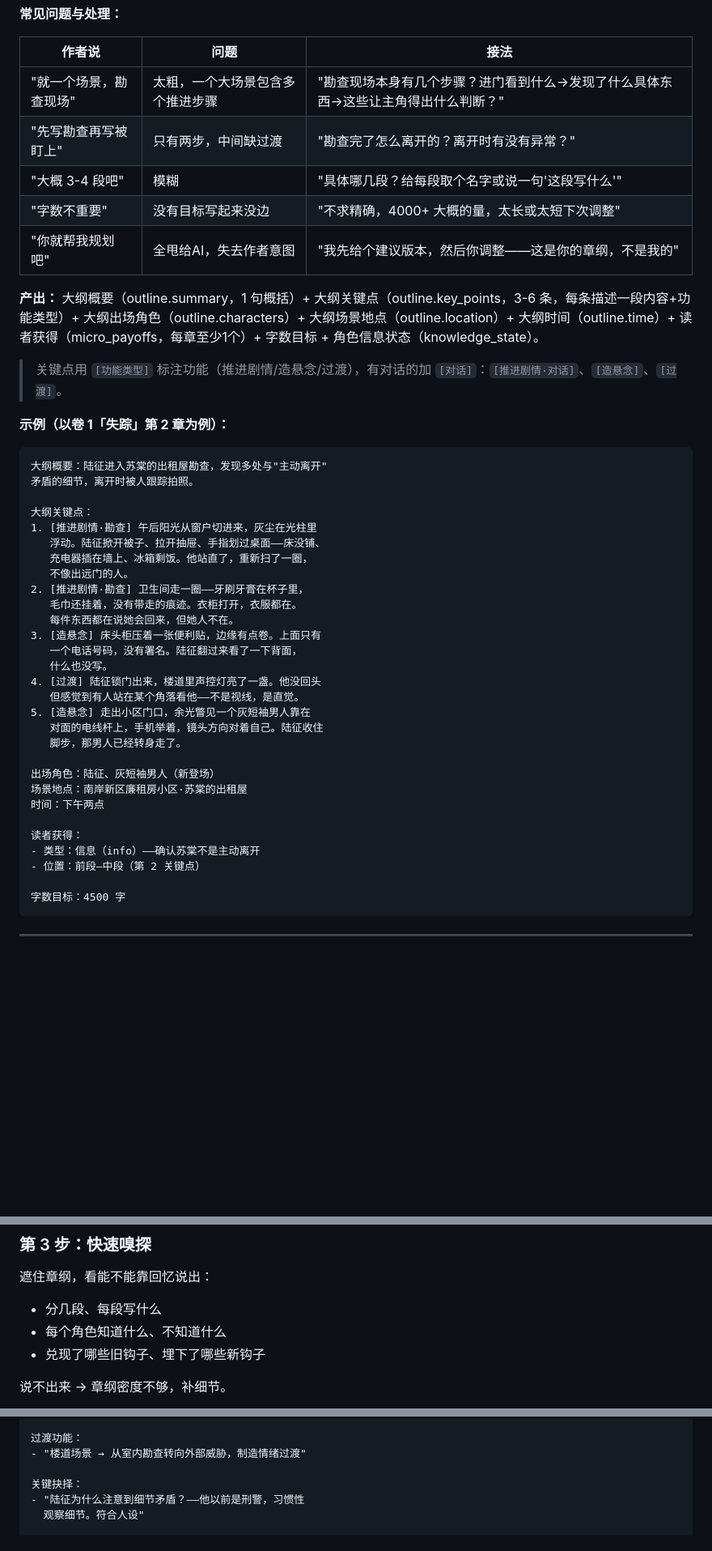
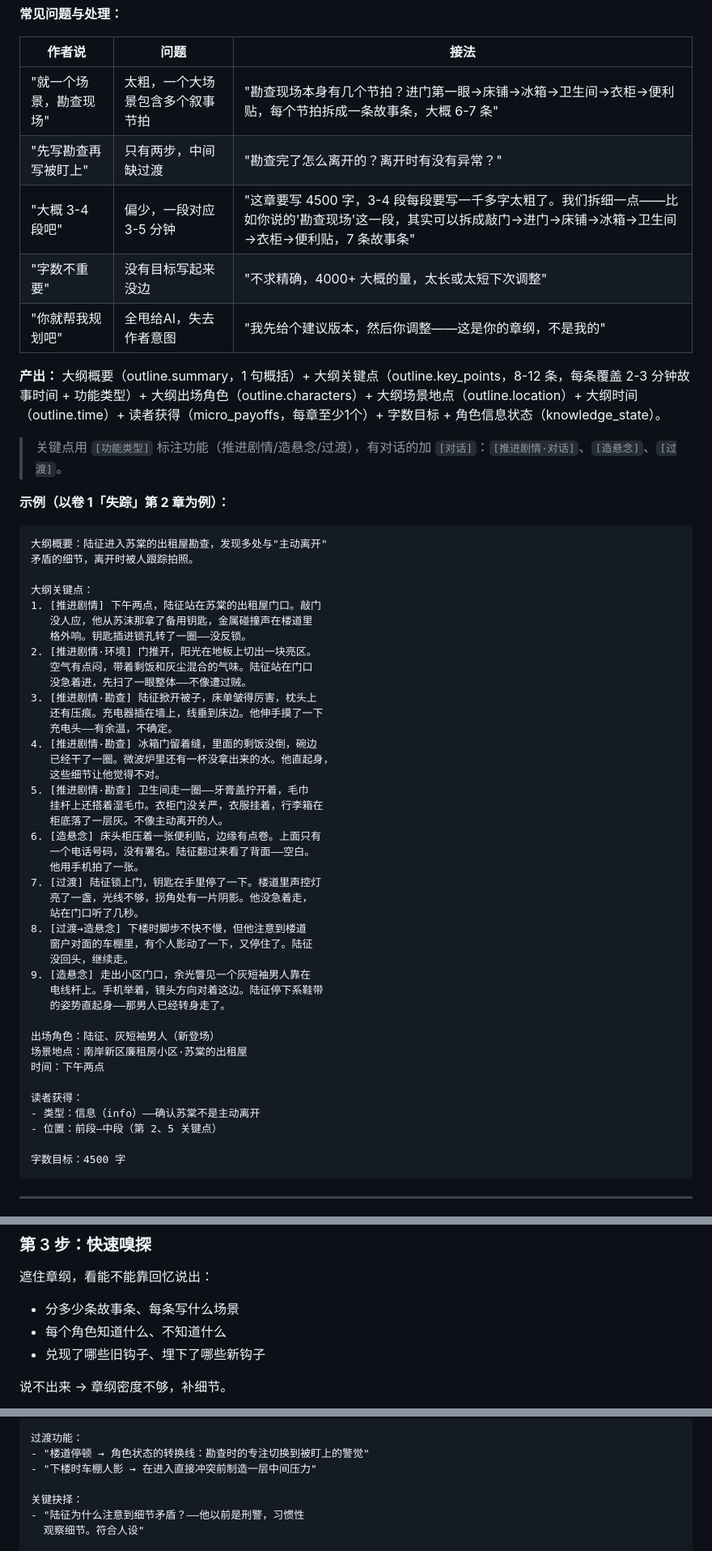
Before and after one commit to modoojunko/awesome-novel-skill, a Markdown page: references/chapter-setting-style.md, 3 parts joined by grey strips. Shown at 81% size. GitHub-like rendering; blank space fills up the shorter version.

````diff
--- a/references/chapter-setting-style.md
+++ b/references/chapter-setting-style.md
@@ -80,13 +102,13 @@
 
 | 作者说 | 问题 | 接法 |
 |--------|------|------|
-| "就一个场景，勘查现场" | 太粗，一个大场景包含多个推进步骤 | "勘查现场本身有几个步骤？进门看到什么→发现了什么具体东西→这些让主角得出什么判断？" |
+| "就一个场景，勘查现场" | 太粗，一个大场景包含多个叙事节拍 | "勘查现场本身有几个节拍？进门第一眼→床铺→冰箱→卫生间→衣柜→便利贴，每个节拍拆成一条故事条，大概 6-7 条" |
 | "先写勘查再写被盯上" | 只有两步，中间缺过渡 | "勘查完了怎么离开的？离开时有没有异常？" |
-| "大概 3-4 段吧" | 模糊 | "具体哪几段？给每段取个名字或说一句'这段写什么'" |
+| "大概 3-4 段吧" | 偏少，一段对应 3-5 分钟 | "这章要写 4500 字，3-4 段每段要写一千多字太粗了。我们拆细一点——比如你说的'勘查现场'这一段，其实可以拆成敲门→进门→床铺→冰箱→卫生间→衣柜→便利贴，7 条故事条" |
 | "字数不重要" | 没有目标写起来没边 | "不求精确，4000+ 大概的量，太长或太短下次调整" |
 | "你就帮我规划吧" | 全甩给AI，失去作者意图 | "我先给个建议版本，然后你调整——这是你的章纲，不是我的" |
 
-**产出：** 大纲概要（outline.summary，1 句概括）+ 大纲关键点（outline.key_points，3-6 条，每条描述一段内容+功能类型）+ 大纲出场角色（outline.characters）+ 大纲场景地点（outline.location）+ 大纲时间（outline.time）+ 读者获得（micro_payoffs，每章至少1个）+ 字数目标 + 角色信息状态（knowledge_state）。
+**产出：** 大纲概要（outline.summary，1 句概括）+ 大纲关键点（outline.key_points，8-12 条，每条覆盖 2-3 分钟故事时间 + 功能类型）+ 大纲出场角色（outline.characters）+ 大纲场景地点（outline.location）+ 大纲时间（outline.time）+ 读者获得（micro_payoffs，每章至少1个）+ 字数目标 + 角色信息状态（knowledge_state）。
 
 > 关键点用 `[功能类型]` 标注功能（推进剧情/造悬念/过渡），有对话的加 `[对话]`：`[推进剧情·对话]`、`[造悬念]`、`[过渡]`。
 
@@ -97,21 +119,33 @@
 矛盾的细节，离开时被人跟踪拍照。
 
 大纲关键点：
-1. [推进剧情·勘查] 午后阳光从窗户切进来，灰尘在光柱里
-   浮动。陆征掀开被子、拉开抽屉、手指划过桌面——床没铺、
-   充电器插在墙上、冰箱剩饭。他站直了，重新扫了一圈，
-   不像出远门的人。
-2. [推进剧情·勘查] 卫生间走一圈——牙刷牙膏在杯子里，
-   毛巾还挂着，没有带走的痕迹。衣柜打开，衣服都在。
-   每件东西都在说她会回来，但她人不在。
-3. [造悬念] 床头柜压着一张便利贴，边缘有点卷。上面只有
-   一个电话号码，没有署名。陆征翻过来看了一下背面，
-   什么也没写。
-4. [过渡] 陆征锁门出来，楼道里声控灯亮了一盏。他没回头
-   但感觉到有人站在某个角落看他——不是视线，是直觉。
-5. [造悬念] 走出小区门口，余光瞥见一个灰短袖男人靠在
-   对面的电线杆上，手机举着，镜头方向对着自己。陆征收住
-   脚步，那男人已经转身走了。
+1. [推进剧情] 下午两点，陆征站在苏棠的出租屋门口。敲门
+   没人应，他从苏沫那拿了备用钥匙，金属碰撞声在楼道里
+   格外响。钥匙插进锁孔转了一圈——没反锁。
+2. [推进剧情·环境] 门推开，阳光在地板上切出一块亮区。
+   空气有点闷，带着剩饭和灰尘混合的气味。陆征站在门口
+   没急着进，先扫了一眼整体——不像遭过贼。
+3. [推进剧情·勘查] 陆征掀开被子，床单皱得厉害，枕头上
+   还有压痕。充电器插在墙上，线垂到床边。他伸手摸了一下
+   充电头——有余温，不确定。
+4. [推进剧情·勘查] 冰箱门留着缝，里面的剩饭没倒，碗边
+   已经干了一圈。微波炉里还有一杯没拿出来的水。他直起身，
+   这些细节让他觉得不对。
+5. [推进剧情·勘查] 卫生间走一圈——牙膏盖拧开着，毛巾
+   挂杆上还搭着湿毛巾。衣柜门没关严，衣服挂着，行李箱在
+   柜底落了一层灰。不像主动离开的人。
+6. [造悬念] 床头柜压着一张便利贴，边缘有点卷。上面只有
+   一个电话号码，没有署名。陆征翻过来看了背面——空白。
+   他用手机拍了一张。
+7. [过渡] 陆征锁上门，钥匙在手里停了一下。楼道里声控灯
+   亮了一盏，光线不够，拐角处有一片阴影。他没急着走，
+   站在门口听了几秒。
+8. [过渡→造悬念] 下楼时脚步不快不慢，但他注意到楼道
+   窗户对面的车棚里，有个人影动了一下，又停住了。陆征
+   没回头，继续走。
+9. [造悬念] 走出小区门口，余光瞥见一个灰短袖男人靠在
+   电线杆上。手机举着，镜头方向对着这边。陆征停下系鞋带
+   的姿势直起身——那男人已经转身走了。
 
 出场角色：陆征、灰短袖男人（新登场）
 场景地点：南岸新区廉租房小区·苏棠的出租屋
@@ -119,7 +153,7 @@
 
 读者获得：
 - 类型：信息（info）——确认苏棠不是主动离开
-- 位置：前段—中段（第 2 关键点）
+- 位置：前段—中段（第 2、5 关键点）
 
 字数目标：4500 字
 ```
@@ -531,7 +565,7 @@ must_hold: ["揭示真相"]
 ### 第 3 步：快速嗅探
 
 遮住章纲，看能不能靠回忆说出：
-- 分几段、每段写什么
+- 分多少条故事条、每条写什么场景
 - 每个角色知道什么、不知道什么
 - 兑现了哪些旧钩子、埋下了哪些新钩子
 
@@ -599,7 +645,8 @@ must_hold: ["揭示真相"]
     派来的？
 
 过渡功能：
-- "楼道场景 → 从室内勘查转向外部威胁，制造情绪过渡"
+- "楼道停顿 → 角色状态的转换线：勘查时的专注切换到被盯上的警觉"
+- "下楼时车棚人影 → 在进入直接冲突前制造一层中间压力"
 
 关键抉择：
 - "陆征为什么注意到细节矛盾？——他以前是刑警，习惯性
````
Also changed, not shown: other parts of references/chapter-setting-style.md (+51 -17 lines).
